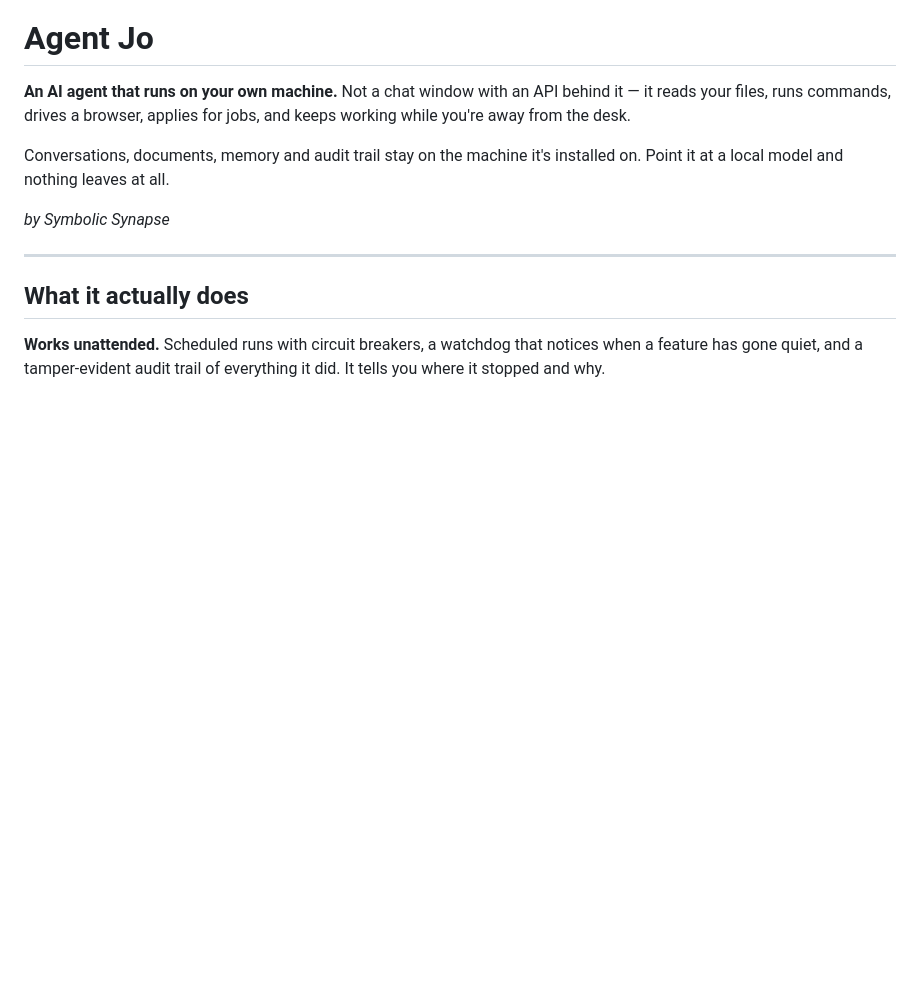
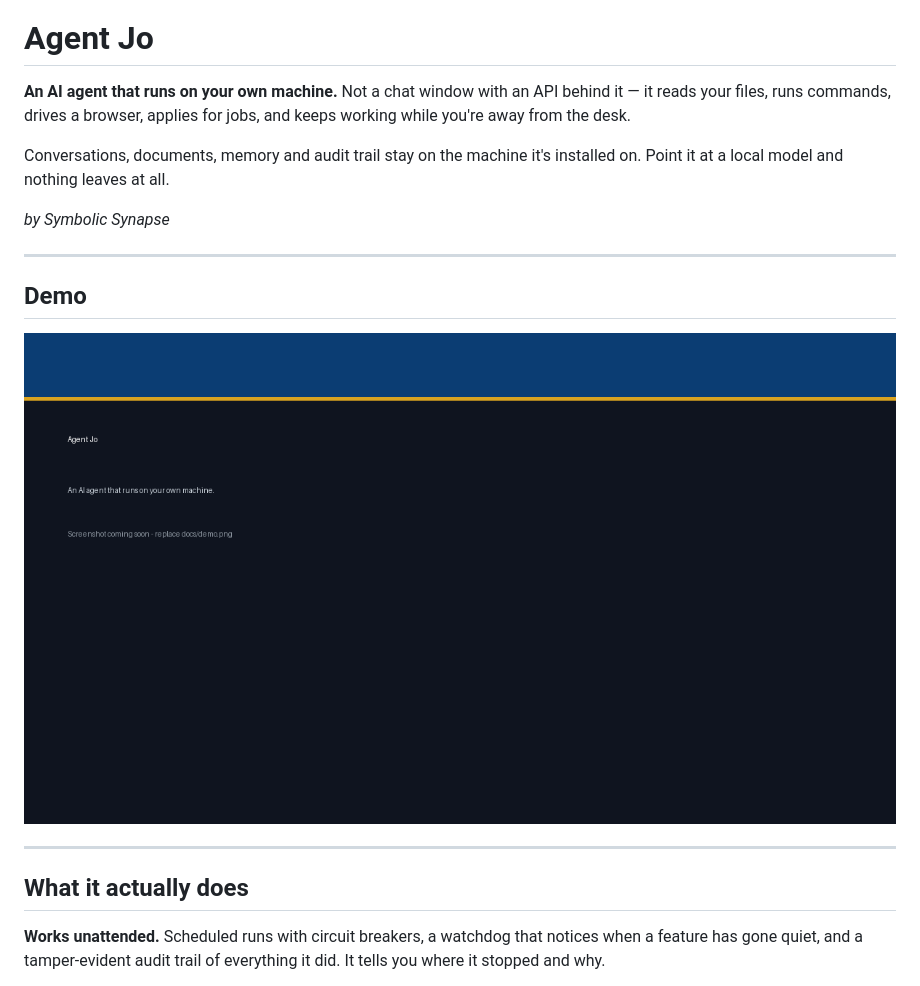
Before and after one commit to itumelengj-debug/AgentJo, a Markdown page: README.md, the part around the change. Rendered like a GitHub page; pictures changed too: docs/demo.png (added); blank space fills up the shorter version.

Commit message:
Add demo section + placeholder screenshot to README

```diff
--- a/README.md
+++ b/README.md
@@ -8,6 +8,12 @@ Conversations, documents, memory and audit trail stay on the machine it's
 installed on. Point it at a local model and nothing leaves at all.
 
 *by Symbolic Synapse*
+
+---
+
+## Demo
+
+![Agent Jo screenshot](docs/demo.png)
 
 ---
 
```
Also changed, not shown: 2 other files.
